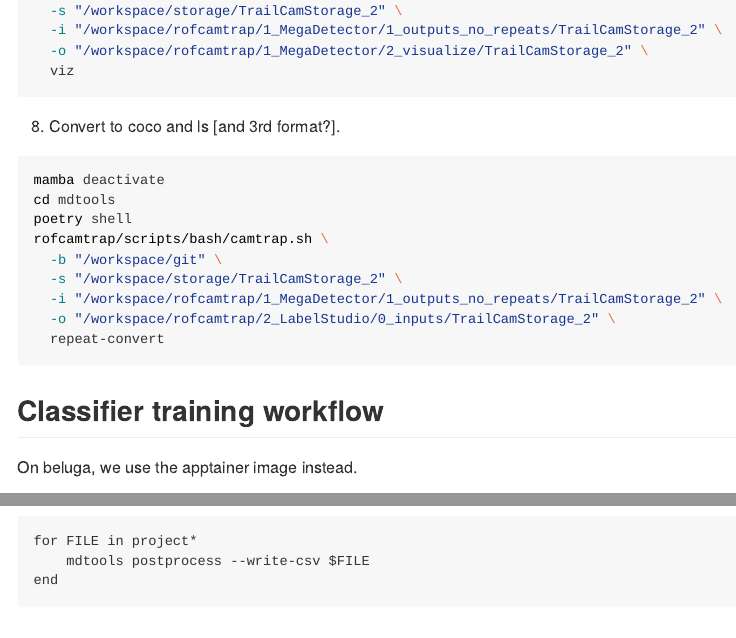
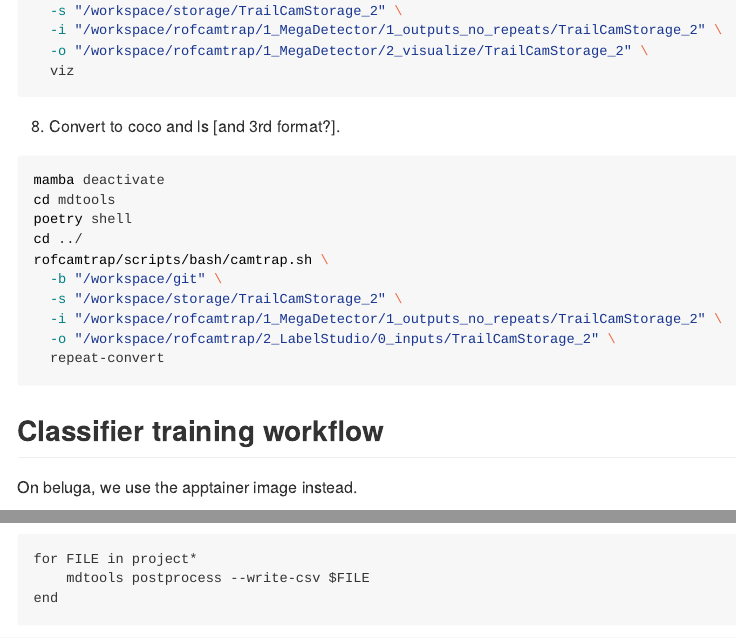
Before and after one commit to StewartWILDlab/rofcamtrap, an R Markdown document (README.Rmd): the page in a window 1100 px wide, from 1550 px down, and a second part further down, joined at a grey line. Rendered offline with R 4.5, knitr and Pandoc, with nearby package versions; long lines of code are wrapped; badge pictures from the web are left out.

Commit message:
fix readme

```diff
--- a/README.Rmd
+++ b/README.Rmd
@@ -99,6 +99,7 @@ rofcamtrap/scripts/bash/camtrap.sh \
 mamba deactivate
 cd mdtools
 poetry shell
+cd ../
 rofcamtrap/scripts/bash/camtrap.sh \
   -b "/workspace/git" \
   -s "/workspace/storage/TrailCamStorage_2" \
```
Also changed, not shown: README.md.
